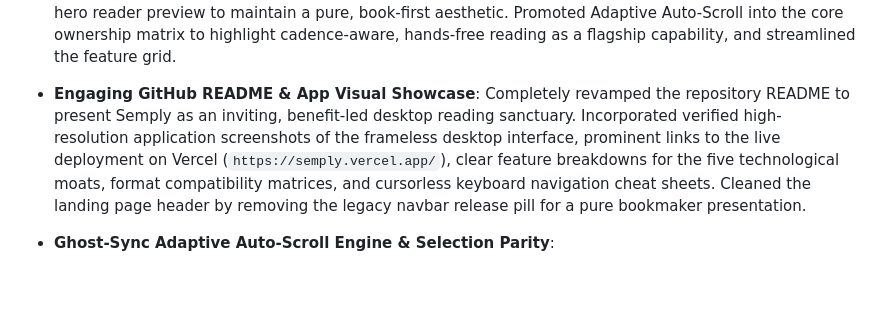
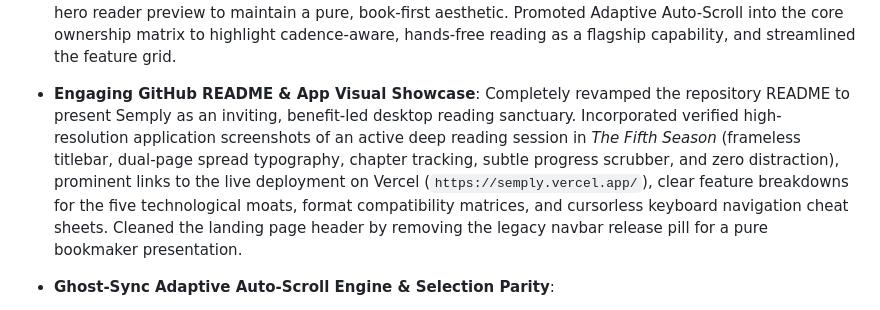
Before and after one commit to ederaefe/EPUB-Reader-Desktop, a Markdown page: documentation.md, the part around the change. GitHub-like rendering; blank space fills up the shorter version.

```diff
--- a/documentation.md
+++ b/documentation.md
@@ -63,7 +63,7 @@ All future updates appended to `documentation.md` must follow these rules:
 - **Quiet Interface & Tactile Visual Feedback**: Replaced intrusive pop-up notifications with silent, book-first micro-interactions and tactile badges. Highlighting text, adding thoughts, and saving bookmarks now happen seamlessly on the page with a gentle ribbon pop and scale animation instead of bottom banners. Read Aloud narration features a floating, draggable audio pill with live soundwave bars that can be minimized to a discreet capsule, and book cards feature clean pin and favorite badges.
 - **Cursorless Keyboard Navigation**: Added full hands-on-keyboard reader controls for seamless reading. Use `Alt + <` or `Alt + ArrowLeft` to return home to your library, `Ctrl + F` to jump directly into search, `j` / `k` or `Space` / `Shift + Space` to scroll, and `[` / `]` to jump between chapters without ever reaching for your mouse.
 - **In-Page Platform Switcher & Clean Sanctuary Presentation**: Refined the official landing site with an in-place platform selector featuring crisp operating system icons for Windows, macOS, and Linux. Readers can switch target platforms directly on the page, which dynamically updates the primary download button and installer targets without navigating away. Removed top release tags and instructional cues from the hero reader preview to maintain a pure, book-first aesthetic. Promoted Adaptive Auto-Scroll into the core ownership matrix to highlight cadence-aware, hands-free reading as a flagship capability, and streamlined the feature grid.
-- **Engaging GitHub README & App Visual Showcase**: Completely revamped the repository README to present Semply as an inviting, benefit-led desktop reading sanctuary. Incorporated verified high-resolution application screenshots of the frameless desktop interface, prominent links to the live deployment on Vercel (`https://semply.vercel.app/`), clear feature breakdowns for the five technological moats, format compatibility matrices, and cursorless keyboard navigation cheat sheets. Cleaned the landing page header by removing the legacy navbar release pill for a pure bookmaker presentation.
+- **Engaging GitHub README & App Visual Showcase**: Completely revamped the repository README to present Semply as an inviting, benefit-led desktop reading sanctuary. Incorporated verified high-resolution application screenshots of an active deep reading session in *The Fifth Season* (frameless titlebar, dual-page spread typography, chapter tracking, subtle progress scrubber, and zero distraction), prominent links to the live deployment on Vercel (`https://semply.vercel.app/`), clear feature breakdowns for the five technological moats, format compatibility matrices, and cursorless keyboard navigation cheat sheets. Cleaned the landing page header by removing the legacy navbar release pill for a pure bookmaker presentation.
 
 
 - **Ghost-Sync Adaptive Auto-Scroll Engine & Selection Parity**:
```
Also changed, not shown: README.md (+2 -2 lines), assets/app-preview.png.
